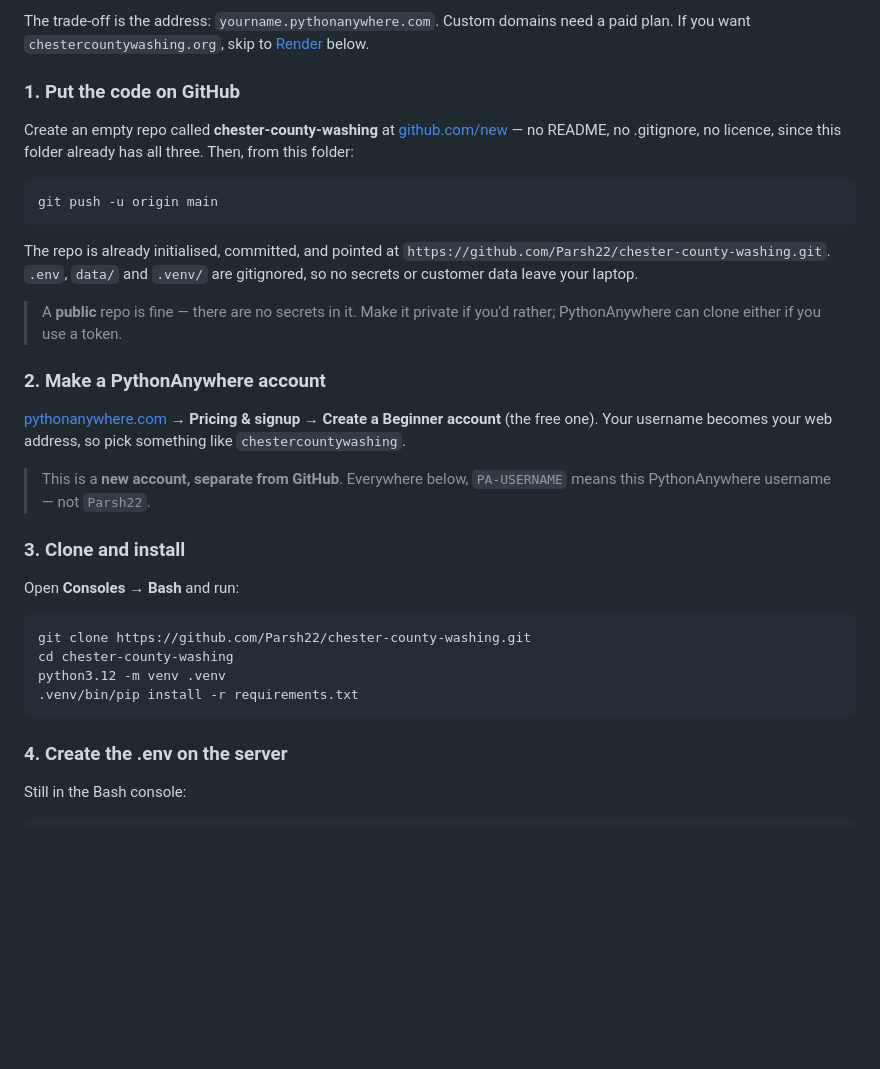
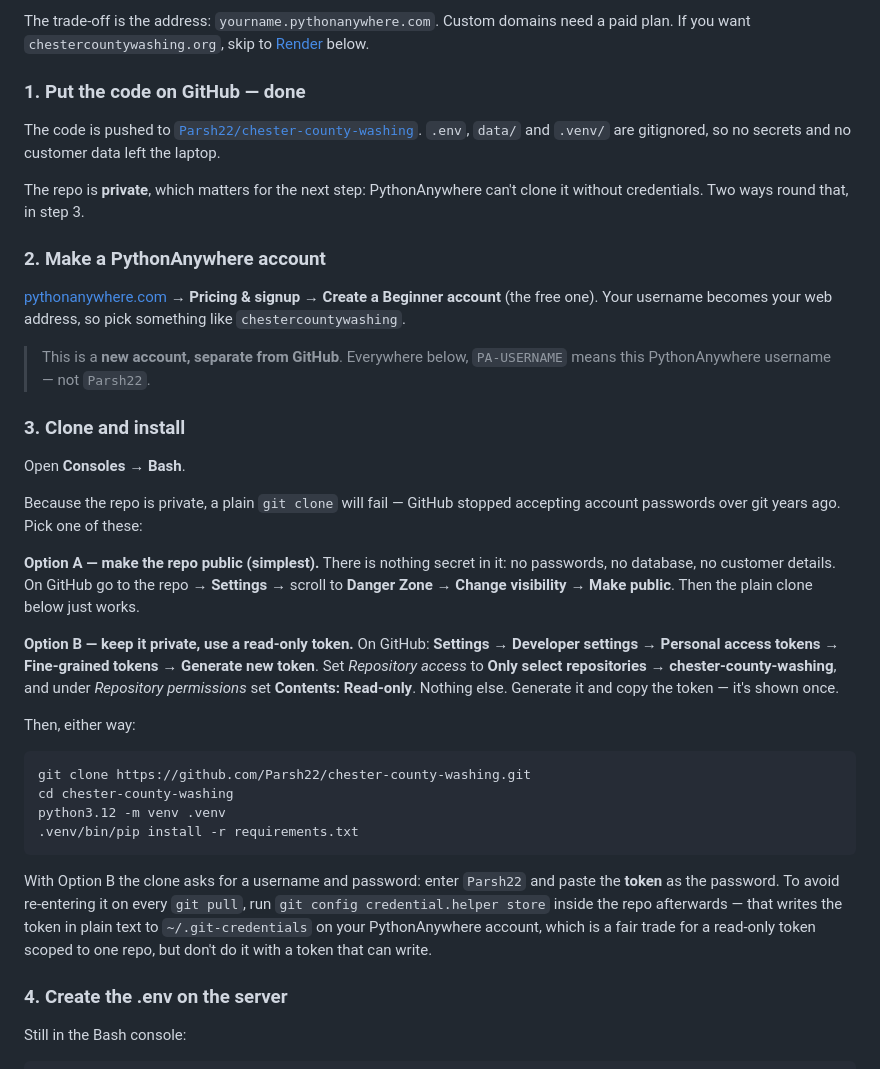
Before and after one commit to Parsh22/chester-county-washing, a Markdown page: DEPLOY.md, the part around the change. Rendered like a GitHub page; blank space fills up the shorter version.

Commit message:
Deploy docs: cover cloning the private repo on PythonAnywhere

````diff
--- a/DEPLOY.md
+++ b/DEPLOY.md
@@ -19,22 +19,15 @@ The trade-off is the address: `yourname.pythonanywhere.com`. Custom domains
 need a paid plan. If you want `chestercountywashing.org`, skip to
 [Render](#alternative-render-7month) below.
 
-### 1. Put the code on GitHub
+### 1. Put the code on GitHub — done
 
-Create an empty repo called **chester-county-washing** at
-[github.com/new](https://github.com/new) — no README, no .gitignore, no
-licence, since this folder already has all three. Then, from this folder:
+The code is pushed to
+[`Parsh22/chester-county-washing`](https://github.com/Parsh22/chester-county-washing).
+`.env`, `data/` and `.venv/` are gitignored, so no secrets and no customer
+data left the laptop.
 
-```bash
-git push -u origin main
-```
-
-The repo is already initialised, committed, and pointed at
-`https://github.com/Parsh22/chester-county-washing.git`. `.env`, `data/` and `.venv/`
-are gitignored, so no secrets or customer data leave your laptop.
-
-> A **public** repo is fine — there are no secrets in it. Make it private if
-> you'd rather; PythonAnywhere can clone either if you use a token.
+The repo is **private**, which matters for the next step: PythonAnywhere
+can't clone it without credentials. Two ways round that, in step 3.
 
 ### 2. Make a PythonAnywhere account
 
@@ -47,7 +40,24 @@ address, so pick something like `chestercountywashing`.
 
 ### 3. Clone and install
 
-Open **Consoles → Bash** and run:
+Open **Consoles → Bash**.
+
+Because the repo is private, a plain `git clone` will fail — GitHub stopped
+accepting account passwords over git years ago. Pick one of these:
+
+**Option A — make the repo public (simplest).** There is nothing secret in
+it: no passwords, no database, no customer details. On GitHub go to the repo
+→ **Settings** → scroll to **Danger Zone** → **Change visibility** →
+**Make public**. Then the plain clone below just works.
+
+**Option B — keep it private, use a read-only token.** On GitHub:
+**Settings → Developer settings → Personal access tokens → Fine-grained
+tokens → Generate new token**. Set *Repository access* to **Only select
+repositories → chester-county-washing**, and under *Repository permissions*
+set **Contents: Read-only**. Nothing else. Generate it and copy the token —
+it's shown once.
+
+Then, either way:
 
 ```bash
 git clone https://github.com/Parsh22/chester-county-washing.git
@@ -55,6 +65,13 @@ cd chester-county-washing
 python3.12 -m venv .venv
 .venv/bin/pip install -r requirements.txt
 ```
+
+With Option B the clone asks for a username and password: enter `Parsh22`
+and paste the **token** as the password. To avoid re-entering it on every
+`git pull`, run `git config credential.helper store` inside the repo
+afterwards — that writes the token in plain text to `~/.git-credentials` on
+your PythonAnywhere account, which is a fair trade for a read-only token
+scoped to one repo, but don't do it with a token that can write.
 
 ### 4. Create the .env on the server
 
````
